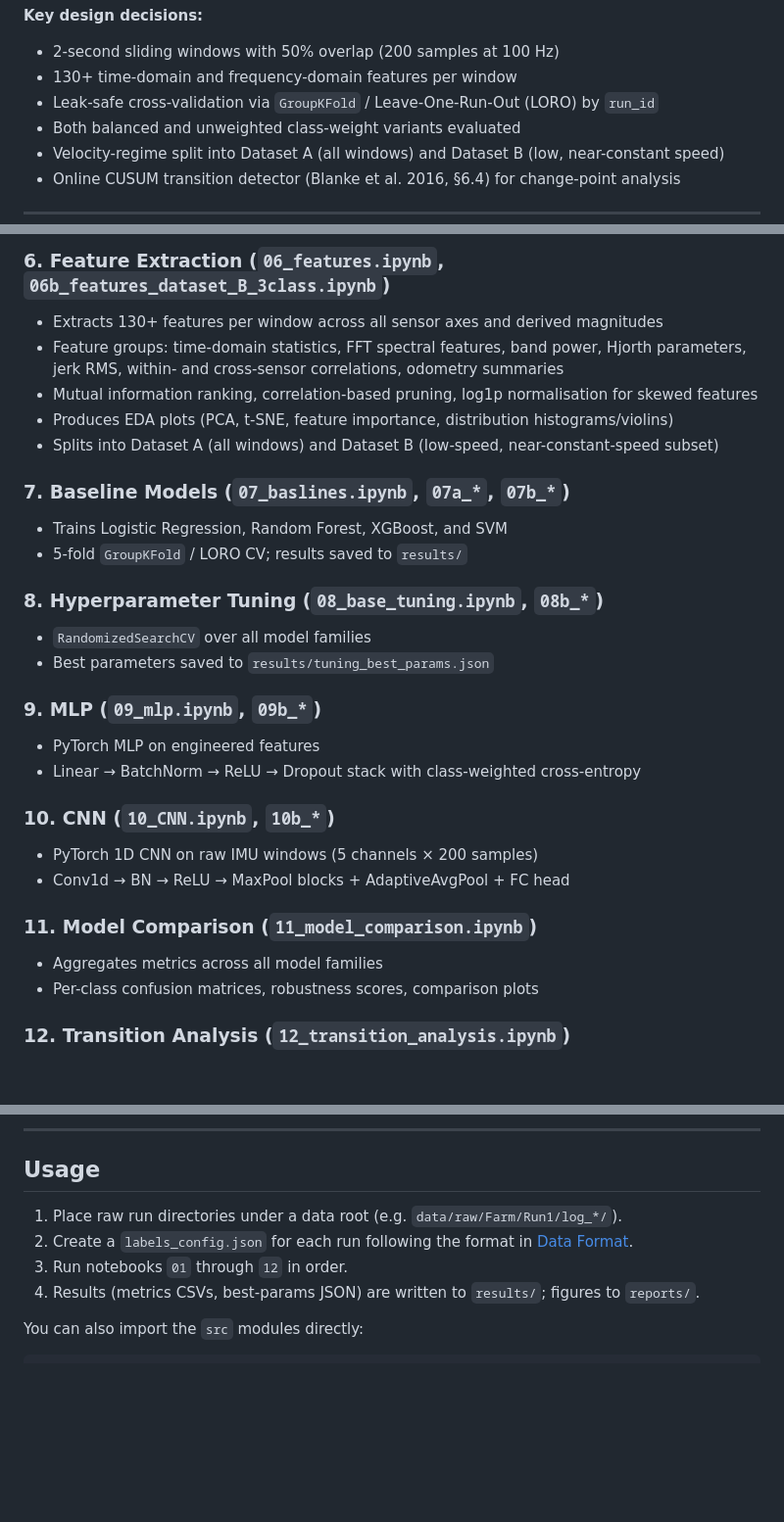
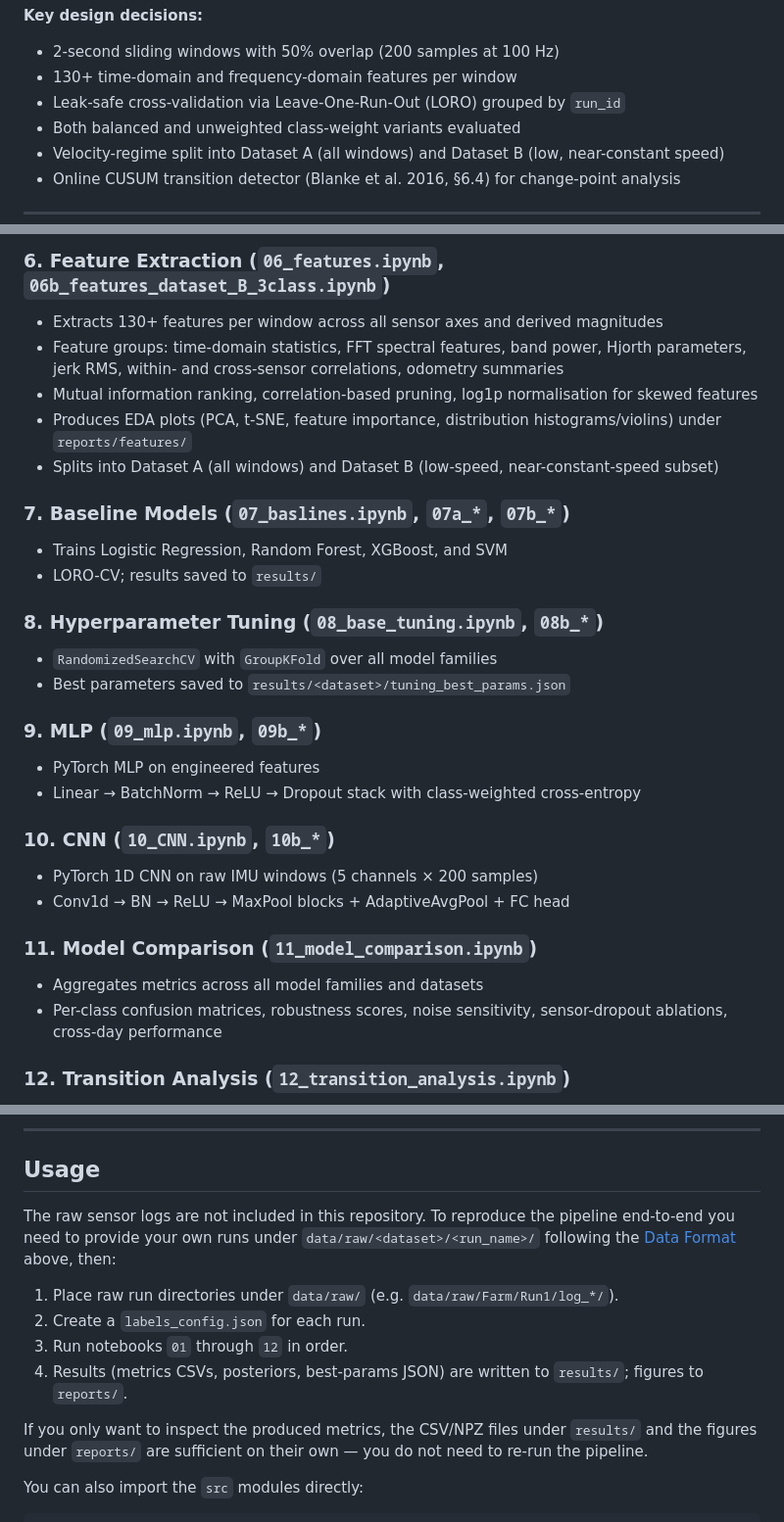
Before and after one commit to Pratyush2012/BSC_Thesis_intrinsic_sensor_analysis, a Markdown page: README.md, 3 parts joined by grey strips. Shown at 98% size. GitHub-like rendering; blank space fills up the shorter version.

```diff
--- a/README.md
+++ b/README.md
@@ -41,7 +41,7 @@ A reduced **3-class variant** (Dataset B) merges fine-grained subclasses and res
 **Key design decisions:**
 - 2-second sliding windows with 50% overlap (200 samples at 100 Hz)
 - 130+ time-domain and frequency-domain features per window
-- Leak-safe cross-validation via `GroupKFold` / Leave-One-Run-Out (LORO) by `run_id`
+- Leak-safe cross-validation via Leave-One-Run-Out (LORO) grouped by `run_id`
 - Both balanced and unweighted class-weight variants evaluated
 - Velocity-regime split into Dataset A (all windows) and Dataset B (low, near-constant speed)
 - Online CUSUM transition detector (Blanke et al. 2016, §6.4) for change-point analysis
@@ -157,16 +166,16 @@ Run notebooks in order:
 - Extracts 130+ features per window across all sensor axes and derived magnitudes
 - Feature groups: time-domain statistics, FFT spectral features, band power, Hjorth parameters, jerk RMS, within- and cross-sensor correlations, odometry summaries
 - Mutual information ranking, correlation-based pruning, log1p normalisation for skewed features
-- Produces EDA plots (PCA, t-SNE, feature importance, distribution histograms/violins)
+- Produces EDA plots (PCA, t-SNE, feature importance, distribution histograms/violins) under `reports/features/`
 - Splits into Dataset A (all windows) and Dataset B (low-speed, near-constant-speed subset)
 
 ### 7. Baseline Models (`07_baslines.ipynb`, `07a_*`, `07b_*`)
 - Trains Logistic Regression, Random Forest, XGBoost, and SVM
-- 5-fold `GroupKFold` / LORO CV; results saved to `results/`
+- LORO-CV; results saved to `results/`
 
 ### 8. Hyperparameter Tuning (`08_base_tuning.ipynb`, `08b_*`)
-- `RandomizedSearchCV` over all model families
-- Best parameters saved to `results/tuning_best_params.json`
+- `RandomizedSearchCV` with `GroupKFold` over all model families
+- Best parameters saved to `results/<dataset>/tuning_best_params.json`
 
 ### 9. MLP (`09_mlp.ipynb`, `09b_*`)
 - PyTorch MLP on engineered features
@@ -177,8 +186,8 @@ Run notebooks in order:
 - Conv1d → BN → ReLU → MaxPool blocks + AdaptiveAvgPool + FC head
 
 ### 11. Model Comparison (`11_model_comparison.ipynb`)
-- Aggregates metrics across all model families
-- Per-class confusion matrices, robustness scores, comparison plots
+- Aggregates metrics across all model families and datasets
+- Per-class confusion matrices, robustness scores, noise sensitivity, sensor-dropout ablations, cross-day performance
 
 ### 12. Transition Analysis (`12_transition_analysis.ipynb`)
 - Stable-detection delay analysis (n_stable consecutive correct predictions)
@@ -238,10 +247,14 @@ python -m ipykernel install --user --name terrain-cls --display-name "Terrain CL
 
 ## Usage
 
-1. Place raw run directories under a data root (e.g. `data/raw/Farm/Run1/log_*/`).
-2. Create a `labels_config.json` for each run following the format in [Data Format](#data-format).
+The raw sensor logs are not included in this repository. To reproduce the pipeline end-to-end you need to provide your own runs under `data/raw/<dataset>/<run_name>/` following the [Data Format](#data-format) above, then:
+
+1. Place raw run directories under `data/raw/` (e.g. `data/raw/Farm/Run1/log_*/`).
+2. Create a `labels_config.json` for each run.
 3. Run notebooks `01` through `12` in order.
-4. Results (metrics CSVs, best-params JSON) are written to `results/`; figures to `reports/`.
+4. Results (metrics CSVs, posteriors, best-params JSON) are written to `results/`; figures to `reports/`.
+
+If you only want to inspect the produced metrics, the CSV/NPZ files under `results/` and the figures under `reports/` are sufficient on their own — you do not need to re-run the pipeline.
 
 You can also import the `src` modules directly:
 
```
Also changed, not shown: other parts of README.md (+36 -13 lines).
